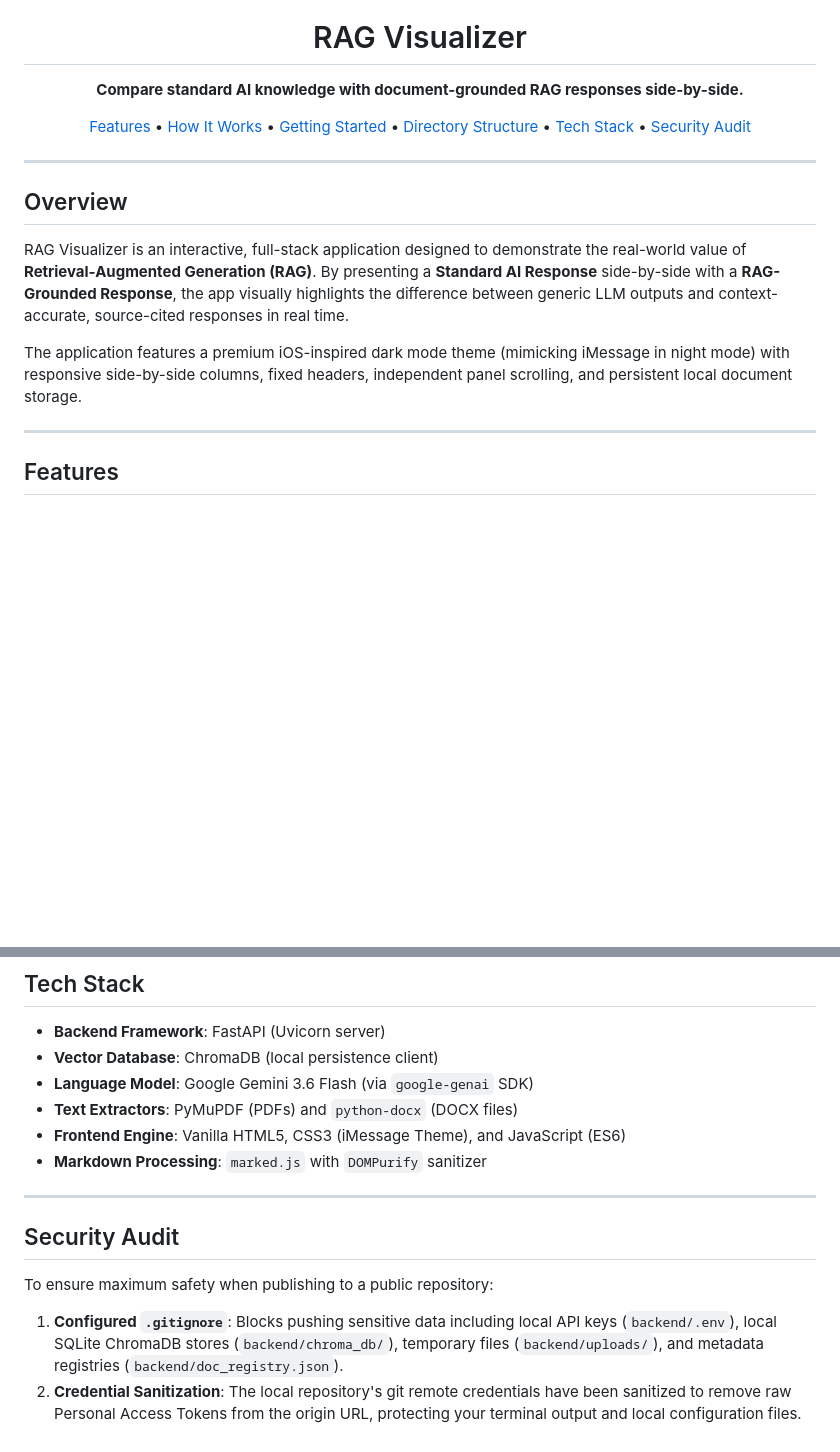
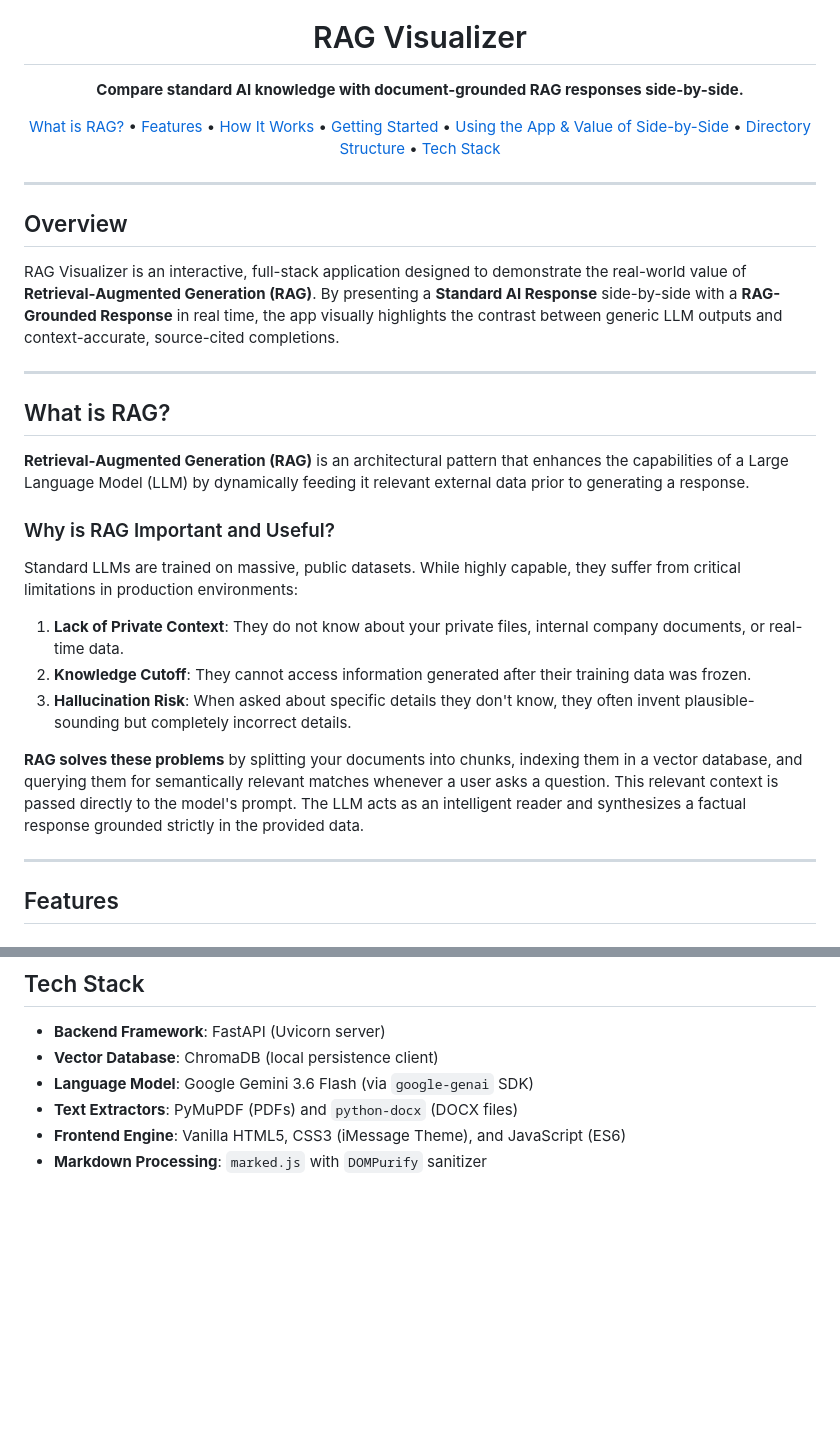
Before and after one commit to jcueto/rag-visualizer, a Markdown page: README.md, 2 parts joined by grey strips. Rendered like a GitHub page; blank space fills up the shorter version.

```diff
--- a/README.md
+++ b/README.md
@@ -9,21 +9,34 @@
 </p>
 
 <p align="center">
+  <a href="#what-is-rag">What is RAG?</a> •
   <a href="#features">Features</a> •
   <a href="#how-it-works">How It Works</a> •
   <a href="#getting-started">Getting Started</a> •
+  <a href="#using-the-app--value-of-side-by-side">Using the App & Value of Side-by-Side</a> •
   <a href="#directory-structure">Directory Structure</a> •
-  <a href="#tech-stack">Tech Stack</a> •
-  <a href="#security-audit">Security Audit</a>
+  <a href="#tech-stack">Tech Stack</a>
 </p>
 
 ---
 
 ## Overview
 
-RAG Visualizer is an interactive, full-stack application designed to demonstrate the real-world value of **Retrieval-Augmented Generation (RAG)**. By presenting a **Standard AI Response** side-by-side with a **RAG-Grounded Response**, the app visually highlights the difference between generic LLM outputs and context-accurate, source-cited responses in real time.
+RAG Visualizer is an interactive, full-stack application designed to demonstrate the real-world value of **Retrieval-Augmented Generation (RAG)**. By presenting a **Standard AI Response** side-by-side with a **RAG-Grounded Response** in real time, the app visually highlights the contrast between generic LLM outputs and context-accurate, source-cited completions.
 
-The application features a premium iOS-inspired dark mode theme (mimicking iMessage in night mode) with responsive side-by-side columns, fixed headers, independent panel scrolling, and persistent local document storage.
+---
+
+## What is RAG?
+
+**Retrieval-Augmented Generation (RAG)** is an architectural pattern that enhances the capabilities of a Large Language Model (LLM) by dynamically feeding it relevant external data prior to generating a response.
+
+### Why is RAG Important and Useful?
+Standard LLMs are trained on massive, public datasets. While highly capable, they suffer from critical limitations in production environments:
+1. **Lack of Private Context**: They do not know about your private files, internal company documents, or real-time data.
+2. **Knowledge Cutoff**: They cannot access information generated after their training data was frozen.
+3. **Hallucination Risk**: When asked about specific details they don't know, they often invent plausible-sounding but completely incorrect details.
+
+**RAG solves these problems** by splitting your documents into chunks, indexing them in a vector database, and querying them for semantically relevant matches whenever a user asks a question. This relevant context is passed directly to the model's prompt. The LLM acts as an intelligent reader and synthesizes a factual response grounded strictly in the provided data.
 
 ---
 
@@ -170,11 +200,3 @@ rag-visualizer/
 - **Text Extractors**: PyMuPDF (PDFs) and `python-docx` (DOCX files)
 - **Frontend Engine**: Vanilla HTML5, CSS3 (iMessage Theme), and JavaScript (ES6)
 - **Markdown Processing**: `marked.js` with `DOMPurify` sanitizer
-
----
-
-## Security Audit
-
-To ensure maximum safety when publishing to a public repository:
-1. **Configured `.gitignore`**: Blocks pushing sensitive data including local API keys (`backend/.env`), local SQLite ChromaDB stores (`backend/chroma_db/`), temporary files (`backend/uploads/`), and metadata registries (`backend/doc_registry.json`).
-2. **Credential Sanitization**: The local repository's git remote credentials have been sanitized to remove raw Personal Access Tokens from the origin URL, protecting your terminal output and local configuration files.
```
Also changed, not shown: other parts of README.md (+23 -6 lines).
